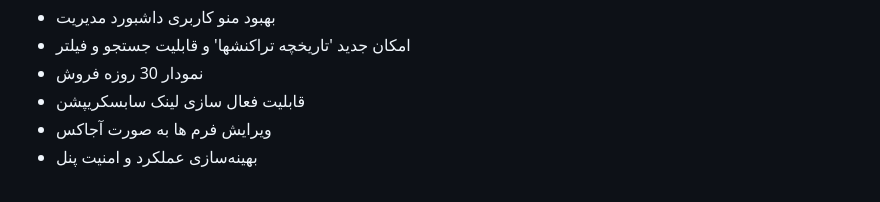
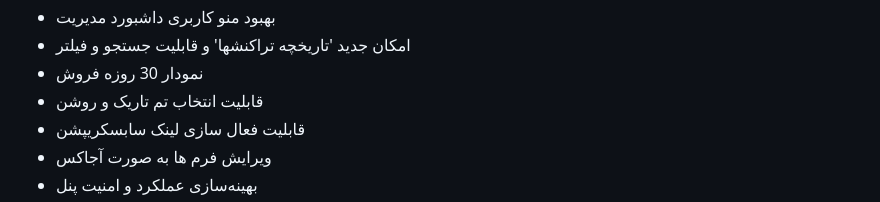
Before and after one commit to lkacom/vpanel, a Markdown page: README.md, the part around the change. GitHub-like rendering.

```diff
--- a/README.md
+++ b/README.md
@@ -58,6 +58,7 @@
 * بهبود منو کاربری داشبورد مدیریت
 * امکان جدید 'تاریخچه تراکنشها' و قابلیت جستجو و فیلتر
 *  نمودار 30 روزه فروش
+*  قابلیت انتخاب تم تاریک و روشن
 * قابلیت فعال سازی لینک سابسکریپشن
 *  ویرایش فرم ها به صورت آجاکس
 * بهینه‌سازی عملکرد و امنیت پنل
```
